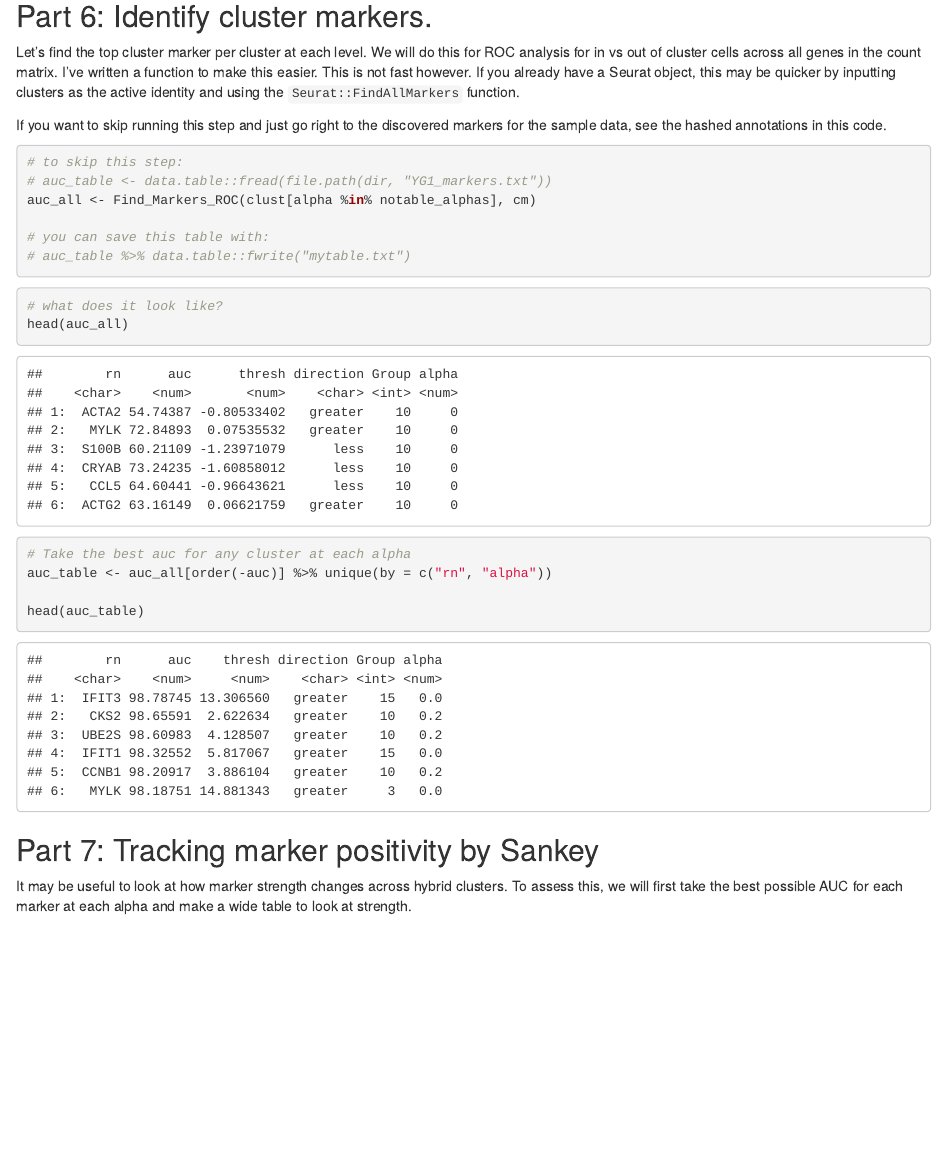
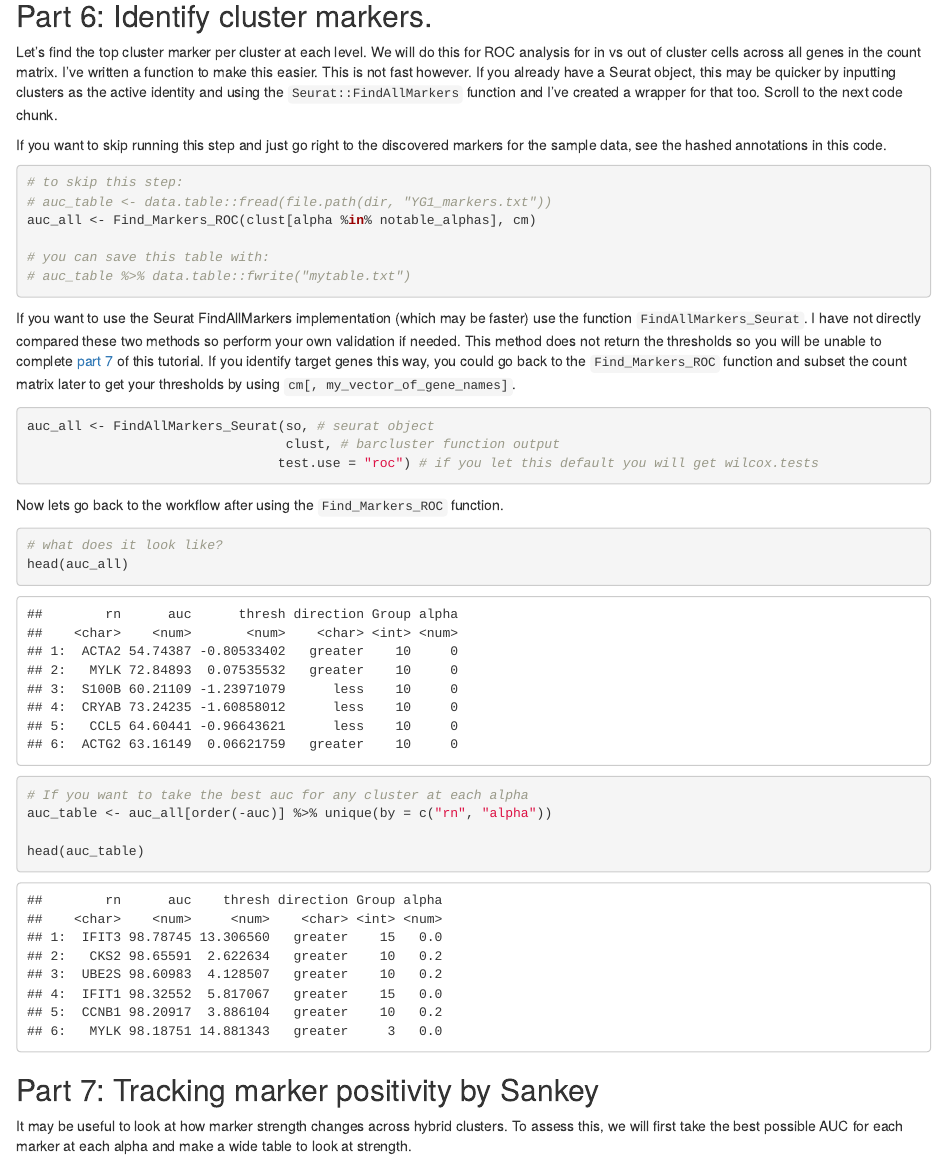
Before and after one commit to leeprichman/ClonoCluster, an R Markdown document (Tutorial.Rmd): the page in a window 1100 px wide, from 4210 px down. Rendered offline with R 4.5, knitr and Pandoc, with nearby package versions; some code elsewhere in the file could not run offline; common packages that the code uses without loading them are loaded.

Commit message:
update marker wrapper

````diff
--- a/R/utility.R
+++ b/R/utility.R
@@ -53,15 +53,17 @@ ttheme <- theme(axis.title = element_text(size = 8, face = "bold", color = "blac
 #'
 #' @param so A Seurat object or path to one.
 #' @param clust A table of cellIDs and group assignments.
-#' @param ... All arguments passed to `Seurat::FindAllMarkers`.
+#' @param method Passed to the `test.use` argument of `Seurat::FindAllMarkers`, default is "roc".
+#' @param ... All other arguments passed to `Seurat::FindAllMarkers`.
 #'
 #' @return A data.table of the output.
 #'
 #' @export FindAllMarkers_Seurat
 #' @md
-FindAllMarkers_Seurat <- function(so, groupt, ...){
+FindAllMarkers_Seurat <- function(so, clust, method = "roc", ...){
 
   if (class(o)[1] == "character"){
+
     obj <- o %>% readRDS()
 
   } else{
@@ -89,7 +91,7 @@ FindAllMarkers_Seurat <- function(so, groupt, ...){
 
     obj@active.ident <- v2 %>% as.factor
 
-    de <- Seurat::FindAllMarkers(obj, ...)
+    de <- Seurat::FindAllMarkers(obj, test.use = method, ...)
 
     de %<>% data.table::as.data.table(keep.rownames = TRUE)
 
@@ -99,6 +101,20 @@ FindAllMarkers_Seurat <- function(so, groupt, ...){
 
   }) %>% data.table::rbindlist()
 
+  dto %>% data.table::setnames("cluster", "Group")
+
+  if (method == "roc"){
+
+    dto[myAUC > 0.5, direction := "greater"]
+    dto[myAUC < 0.5, direction := "less"]
+
+    # fix flipped auc
+    dto[, auc := ifelse(auc == "less", 1 - myAUC, myAUC)]
+
+    dto %<>% .[, .SD, , .SDcols = c("rn", "auc", "direction", "Group", "alpha")]
+
+  }
+
   return(dto)
 
 }
--- a/Tutorial.Rmd
+++ b/Tutorial.Rmd
@@ -229,7 +229,7 @@
 
 ## Part 6: Identify cluster markers. {#p6}
 
-Let's find the top cluster marker per cluster at each level. We will do this for ROC analysis for in vs out of cluster cells across all genes in the count matrix. I've written a function to make this easier. This is not fast however. If you already have a Seurat object, this may be quicker by inputting clusters as the active identity and using the `Seurat::FindAllMarkers` function.
+Let's find the top cluster marker per cluster at each level. We will do this for ROC analysis for in vs out of cluster cells across all genes in the count matrix. I've written a function to make this easier. This is not fast however. If you already have a Seurat object, this may be quicker by inputting clusters as the active identity and using the `Seurat::FindAllMarkers` function and I've created a wrapper for that too. Scroll to the next code chunk.
 
 If you want to skip running this step and just go right to the discovered markers for the sample data, see the hashed annotations in this code.
 
@@ -250,12 +250,24 @@ auc_all <- data.table::fread(file.path(dir, "YG1_markers.txt"))
 
 ```
 
+If you want to use the Seurat FindAllMarkers implementation (which may be faster) use the function `FindAllMarkers_Seurat`. I have not directly compared these two methods so perform your own validation if needed. This method does not return the thresholds so you will be unable to complete [part 7](#p7) of this tutorial. If you identify target genes this way, you could go back to the `Find_Markers_ROC` function and subset the count matrix later to get your thresholds by using `cm[, my_vector_of_gene_names]`.
+
+```{r seuratmark, eval = FALSE}
+
+auc_all <- FindAllMarkers_Seurat(so, # seurat object
+                                 clust, # barcluster function output
+                                test.use = "roc") # if you let this default you will get wilcox.tests
+
+```
+
+Now lets go back to the workflow after using the `Find_Markers_ROC` function.
+
 ```{r showmarkerstable}
 
 # what does it look like?
 head(auc_all)
 
-# Take the best auc for any cluster at each alpha
+# If you want to take the best auc for any cluster at each alpha
 auc_table <- auc_all[order(-auc)] %>% unique(by = c("rn", "alpha"))
 
 head(auc_table)
````
Also changed, not shown: 1 other file.
